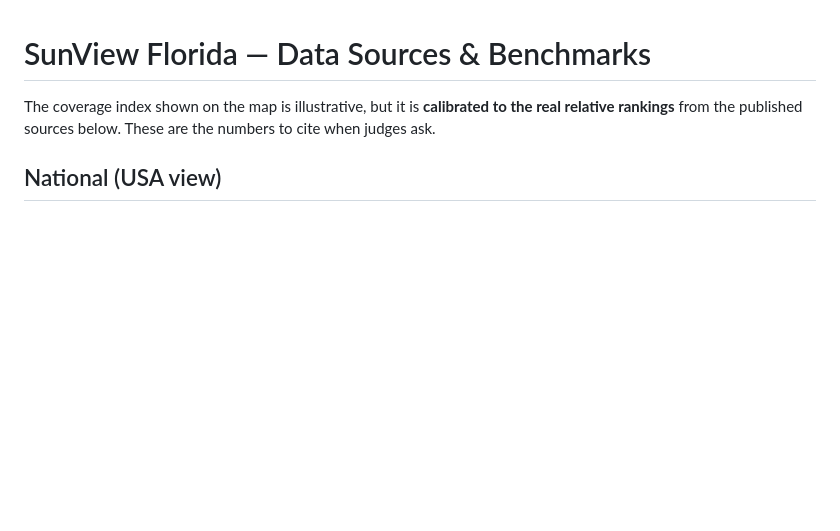
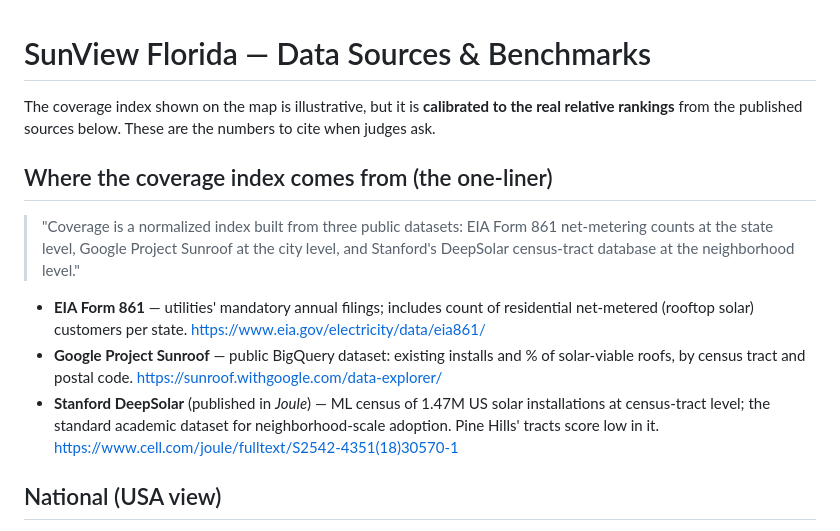
Before and after one commit to ippyy67/BloomKnights-Solar-Marketing, a Markdown page: DATA_SOURCES.md, the part around the change. Drawn GitHub-style; blank space fills up the shorter version.

Commit message:
Name the coverage index sources: EIA-861 / Project Sunroof / DeepSolar

```diff
--- a/DATA_SOURCES.md
+++ b/DATA_SOURCES.md
@@ -3,6 +3,24 @@
 The coverage index shown on the map is illustrative, but it is **calibrated to
 the real relative rankings** from the published sources below. These are the
 numbers to cite when judges ask.
+
+## Where the coverage index comes from (the one-liner)
+
+> "Coverage is a normalized index built from three public datasets: EIA Form
+> 861 net-metering counts at the state level, Google Project Sunroof at the
+> city level, and Stanford's DeepSolar census-tract database at the
+> neighborhood level."
+
+- **EIA Form 861** — utilities' mandatory annual filings; includes count of
+  residential net-metered (rooftop solar) customers per state.
+  https://www.eia.gov/electricity/data/eia861/
+- **Google Project Sunroof** — public BigQuery dataset: existing installs and
+  % of solar-viable roofs, by census tract and postal code.
+  https://sunroof.withgoogle.com/data-explorer/
+- **Stanford DeepSolar** (published in *Joule*) — ML census of 1.47M US solar
+  installations at census-tract level; the standard academic dataset for
+  neighborhood-scale adoption. Pine Hills' tracts score low in it.
+  https://www.cell.com/joule/fulltext/S2542-4351(18)30570-1
 
 ## National (USA view)
 
```
Also changed, not shown: PRESENTATION.md (+1 -1 lines).
